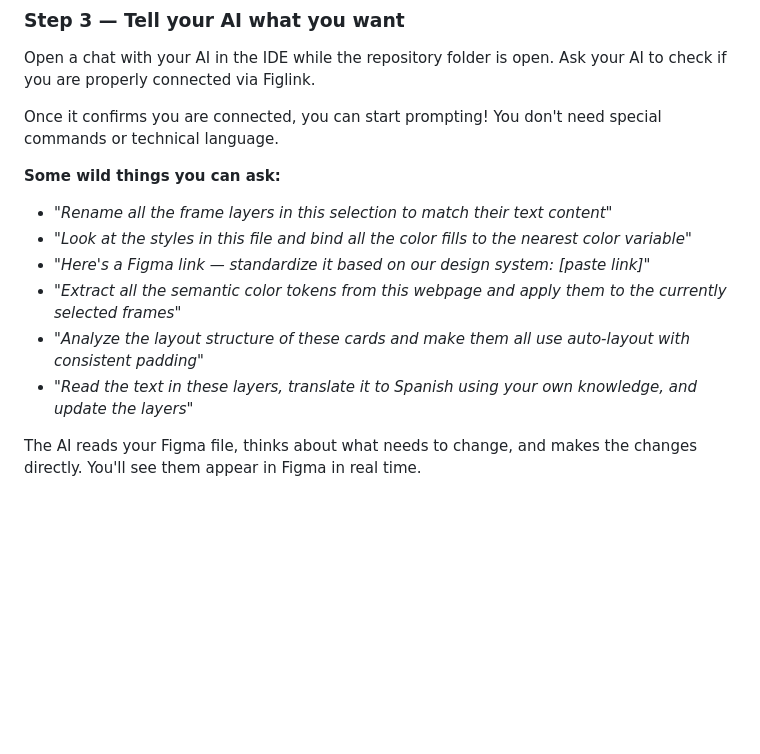
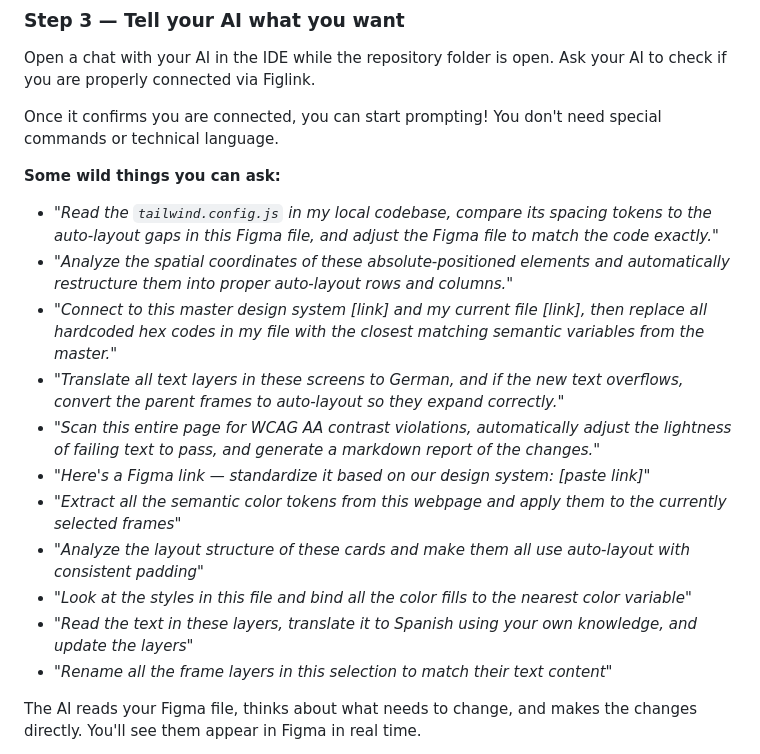
Before and after one commit to danielfransix/figlink-by-danielfransix, a Markdown page: README.md, the part around the change. Rendered like a GitHub page; blank space fills up the shorter version.

Commit message:
docs: update README with enhanced AI prompt examples
Add more specific and advanced use cases to demonstrate the plugin's capabilities.
Reorder examples to group related functionality together.

```diff
--- a/README.md
+++ b/README.md
@@ -81,12 +81,17 @@ Once it confirms you are connected, you can start prompting! You don't need spec
 
 **Some wild things you can ask:**
 
-- *"Rename all the frame layers in this selection to match their text content"*
-- *"Look at the styles in this file and bind all the color fills to the nearest color variable"*
+- *"Read the `tailwind.config.js` in my local codebase, compare its spacing tokens to the auto-layout gaps in this Figma file, and adjust the Figma file to match the code exactly."*
+- *"Analyze the spatial coordinates of these absolute-positioned elements and automatically restructure them into proper auto-layout rows and columns."*
+- *"Connect to this master design system [link] and my current file [link], then replace all hardcoded hex codes in my file with the closest matching semantic variables from the master."*
+- *"Translate all text layers in these screens to German, and if the new text overflows, convert the parent frames to auto-layout so they expand correctly."*
+- *"Scan this entire page for WCAG AA contrast violations, automatically adjust the lightness of failing text to pass, and generate a markdown report of the changes."*
 - *"Here's a Figma link — standardize it based on our design system: [paste link]"*
 - *"Extract all the semantic color tokens from this webpage and apply them to the currently selected frames"*
 - *"Analyze the layout structure of these cards and make them all use auto-layout with consistent padding"*
+- *"Look at the styles in this file and bind all the color fills to the nearest color variable"*
 - *"Read the text in these layers, translate it to Spanish using your own knowledge, and update the layers"*
+- *"Rename all the frame layers in this selection to match their text content"*
 
 The AI reads your Figma file, thinks about what needs to change, and makes the changes directly. You'll see them appear in Figma in real time.
 
```
